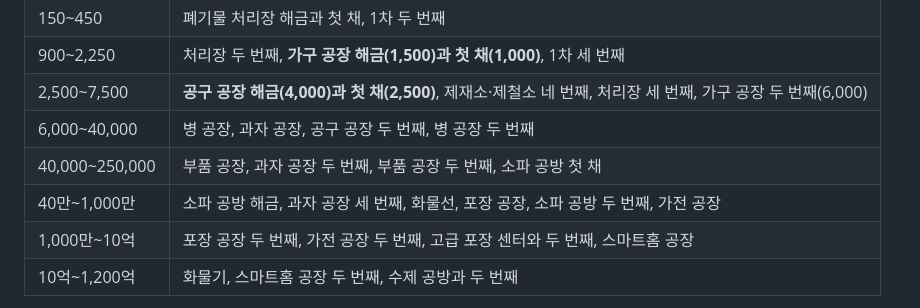
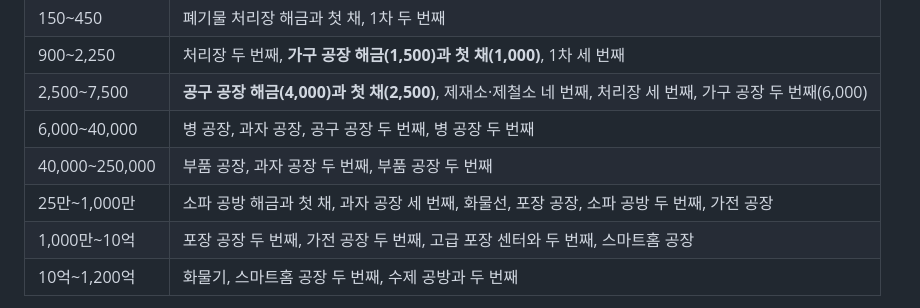
Before and after one commit to BranKein/vive-warehouse-tycoon, a Markdown page: docs/balance-buildings.md, the part around the change. Rendered like a GitHub page.

Commit message:
- docs: fix sofa workshop order in the cost ladder
Co-Authored-By: Claude Opus 5.5 <noreply@anthropic.com>

```diff
--- a/docs/balance-buildings.md
+++ b/docs/balance-buildings.md
@@ -185,8 +185,8 @@
 | 900~2,250 | 처리장 두 번째, **가구 공장 해금(1,500)과 첫 채(1,000)**, 1차 세 번째 |
 | 2,500~7,500 | **공구 공장 해금(4,000)과 첫 채(2,500)**, 제재소·제철소 네 번째, 처리장 세 번째, 가구 공장 두 번째(6,000) |
 | 6,000~40,000 | 병 공장, 과자 공장, 공구 공장 두 번째, 병 공장 두 번째 |
-| 40,000~250,000 | 부품 공장, 과자 공장 두 번째, 부품 공장 두 번째, 소파 공방 첫 채 |
-| 40만~1,000만 | 소파 공방 해금, 과자 공장 세 번째, 화물선, 포장 공장, 소파 공방 두 번째, 가전 공장 |
+| 40,000~250,000 | 부품 공장, 과자 공장 두 번째, 부품 공장 두 번째 |
+| 25만~1,000만 | 소파 공방 해금과 첫 채, 과자 공장 세 번째, 화물선, 포장 공장, 소파 공방 두 번째, 가전 공장 |
 | 1,000만~10억 | 포장 공장 두 번째, 가전 공장 두 번째, 고급 포장 센터와 두 번째, 스마트홈 공장 |
 | 10억~1,200억 | 화물기, 스마트홈 공장 두 번째, 수제 공방과 두 번째 |
 
```
